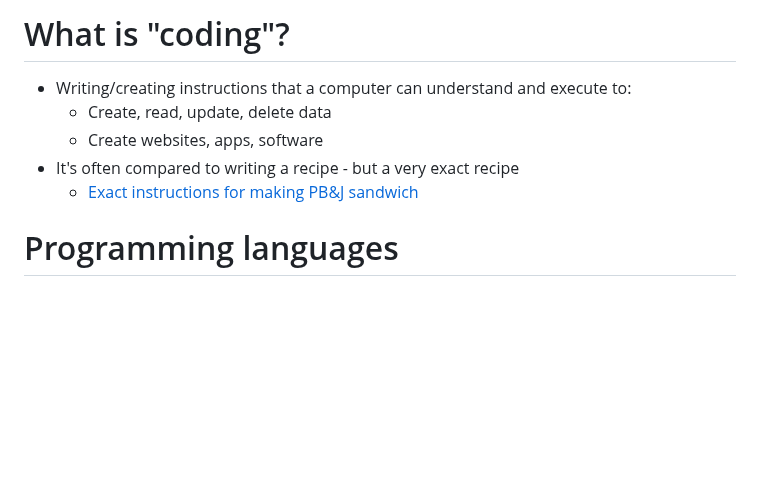
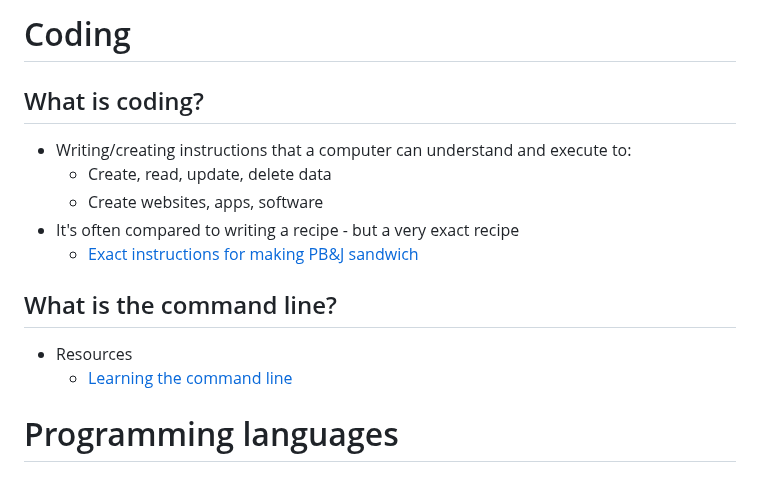
Before and after one commit to naomi789/learn-to-code, a Markdown page: full-notes.md, the part around the change. Drawn GitHub-style; blank space fills up the shorter version.

Commit message:
adding command line link

```diff
--- a/full-notes.md
+++ b/full-notes.md
@@ -1,9 +1,14 @@
-# What is "coding"?
+# Coding
+## What is coding?
  - Writing/creating instructions that a computer can understand and execute to:
    - Create, read, update, delete data
    - Create websites, apps, software
  - It's often compared to writing a recipe - but a very exact recipe
    - [Exact instructions for making PB&J sandwich](https://www.youtube.com/watch?v=Ct-lOOUqmyY)
+
+## What is the command line?
+ - Resources
+   - [Learning the command line](https://www.codecademy.com/learn/learn-the-command-line)
 
 # Programming languages
 ## What is a programming language?
```
